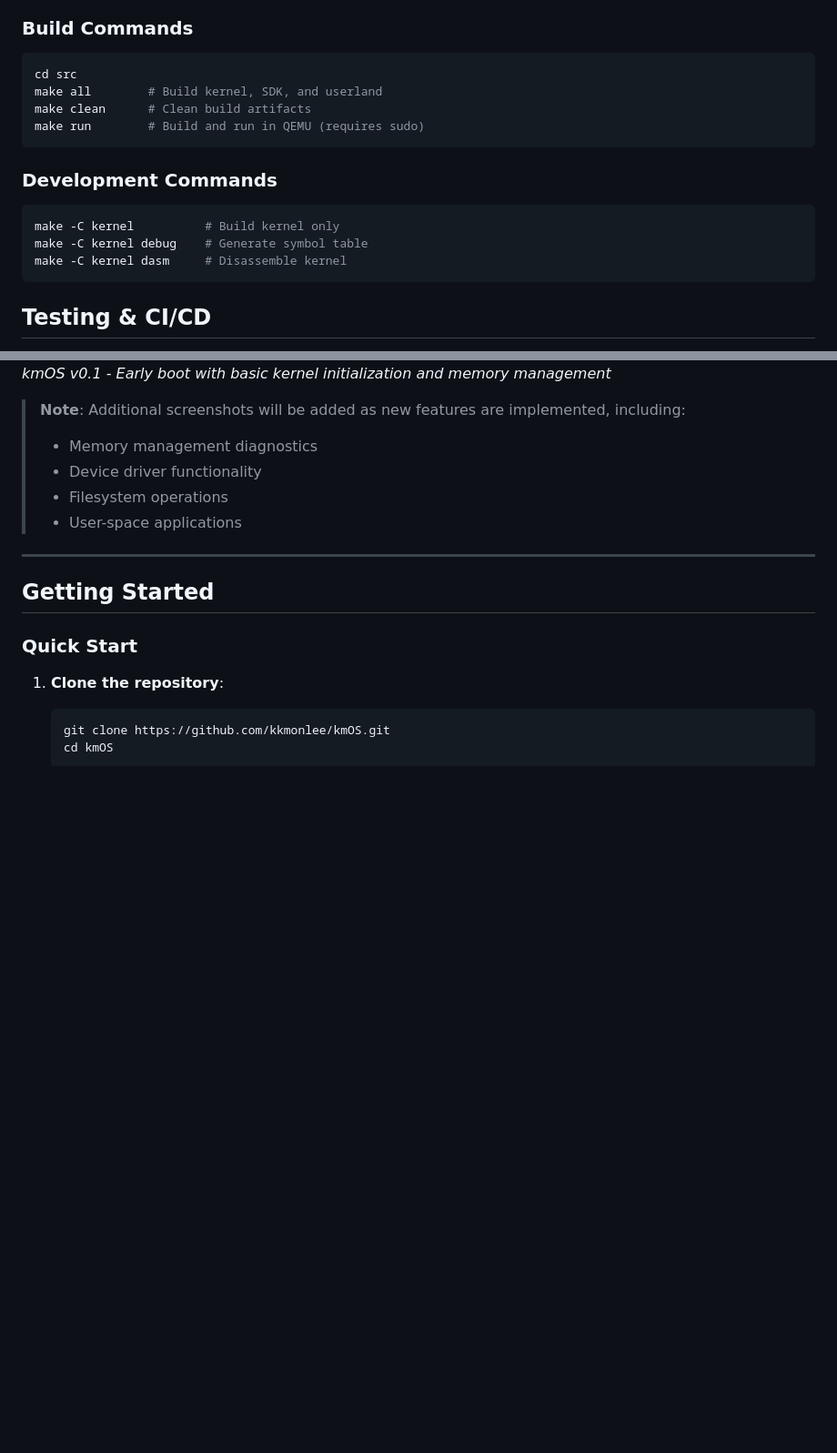
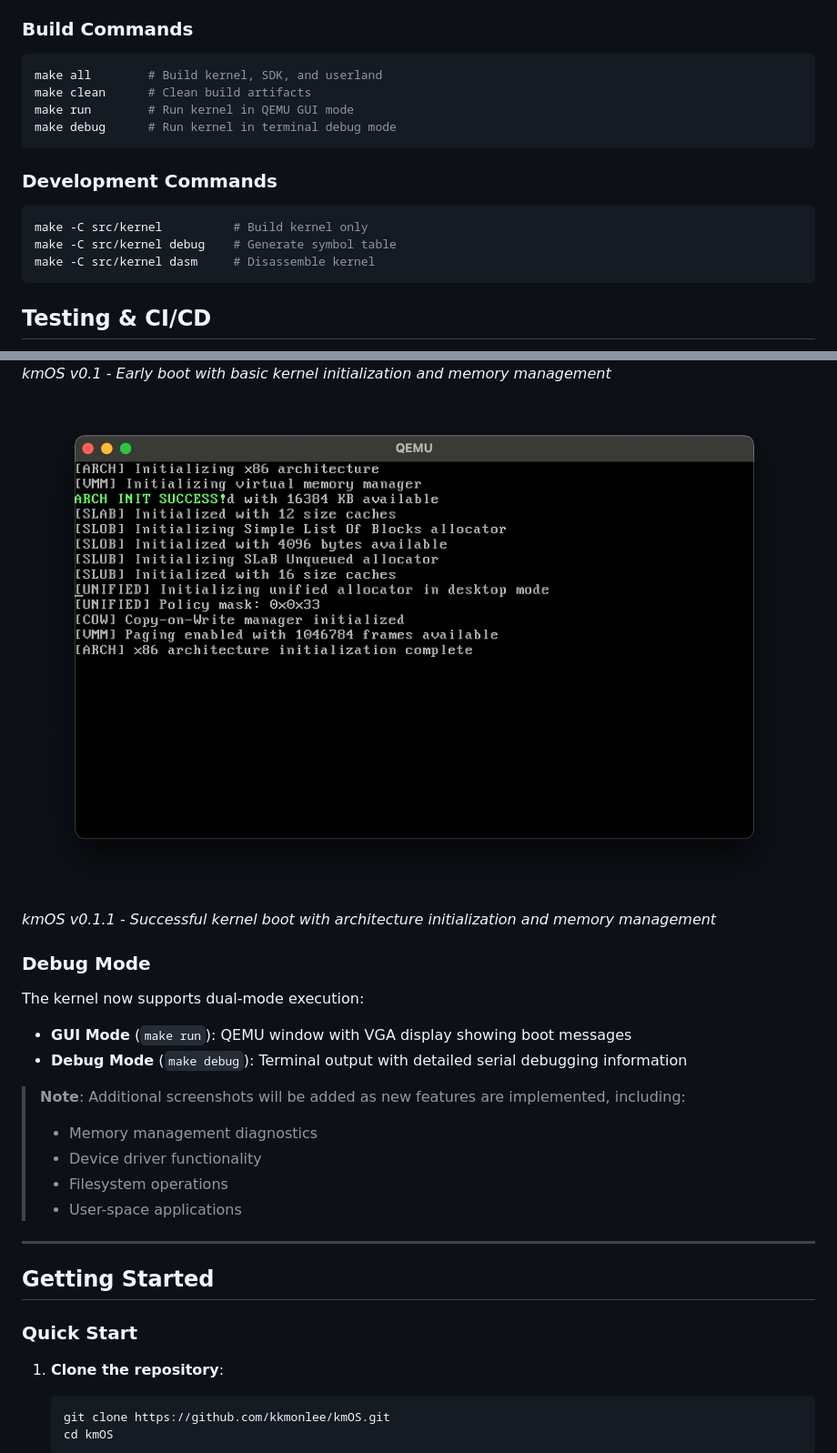
Before and after one commit to kkmonlee/kmOS, a Markdown page: README.md, 2 parts joined by grey strips. Shown at 91% size. GitHub-like rendering; pictures changed too: media/v0.1.1-screengrab.png (added); blank space fills up the shorter version.

````diff
--- a/README.md
+++ b/README.md
@@ -129,17 +130,17 @@ kmOS features a sophisticated demand paging virtual memory system implemented fr
 
 ### Build Commands
 ```bash
-cd src
 make all        # Build kernel, SDK, and userland
 make clean      # Clean build artifacts
-make run        # Build and run in QEMU (requires sudo)
+make run        # Run kernel in QEMU GUI mode
+make debug      # Run kernel in terminal debug mode
 ```
 
 ### Development Commands
 ```bash
-make -C kernel          # Build kernel only
-make -C kernel debug    # Generate symbol table
-make -C kernel dasm     # Disassemble kernel
+make -C src/kernel          # Build kernel only
+make -C src/kernel debug    # Generate symbol table
+make -C src/kernel dasm     # Disassemble kernel
 ```
 
 ## Testing & CI/CD
@@ -179,6 +180,15 @@ kmOS includes comprehensive automated testing with GitHub Actions:
 
 *kmOS v0.1 - Early boot with basic kernel initialization and memory management*
 
+<img src="https://raw.githubusercontent.com/kkmonlee/kmOS/refs/heads/master/media/v0.1.1-screengrab.png" alt="kmOS v0.1.1 Boot Screen">
+
+*kmOS v0.1.1 - Successful kernel boot with architecture initialization and memory management*
+
+### Debug Mode
+The kernel now supports dual-mode execution:
+- **GUI Mode** (`make run`): QEMU window with VGA display showing boot messages
+- **Debug Mode** (`make debug`): Terminal output with detailed serial debugging information
+
 > **Note**: Additional screenshots will be added as new features are implemented, including:
 > - Memory management diagnostics
 > - Device driver functionality
````
Also changed, not shown: other parts of README.md (+6 -5 lines), 8 other files.
